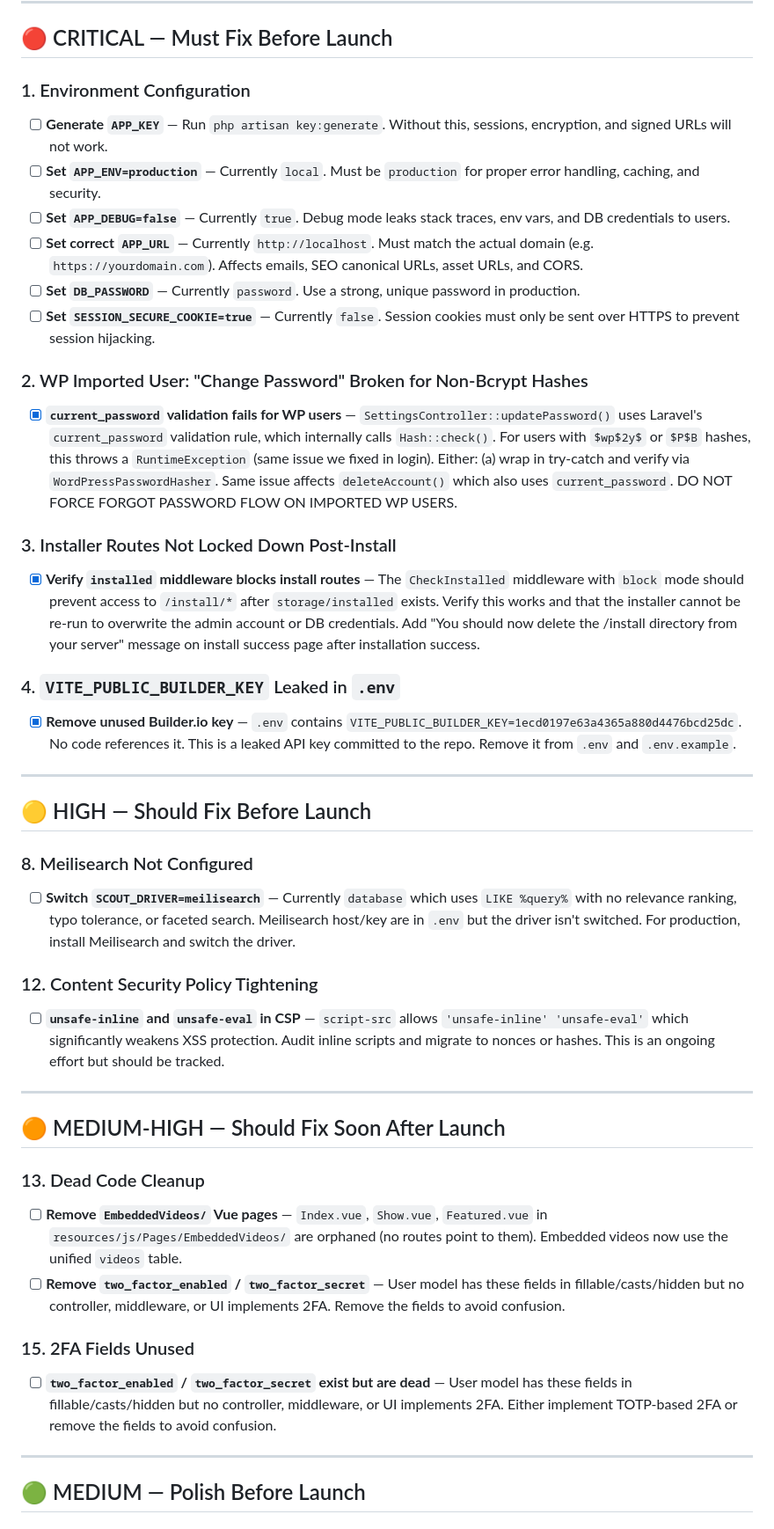
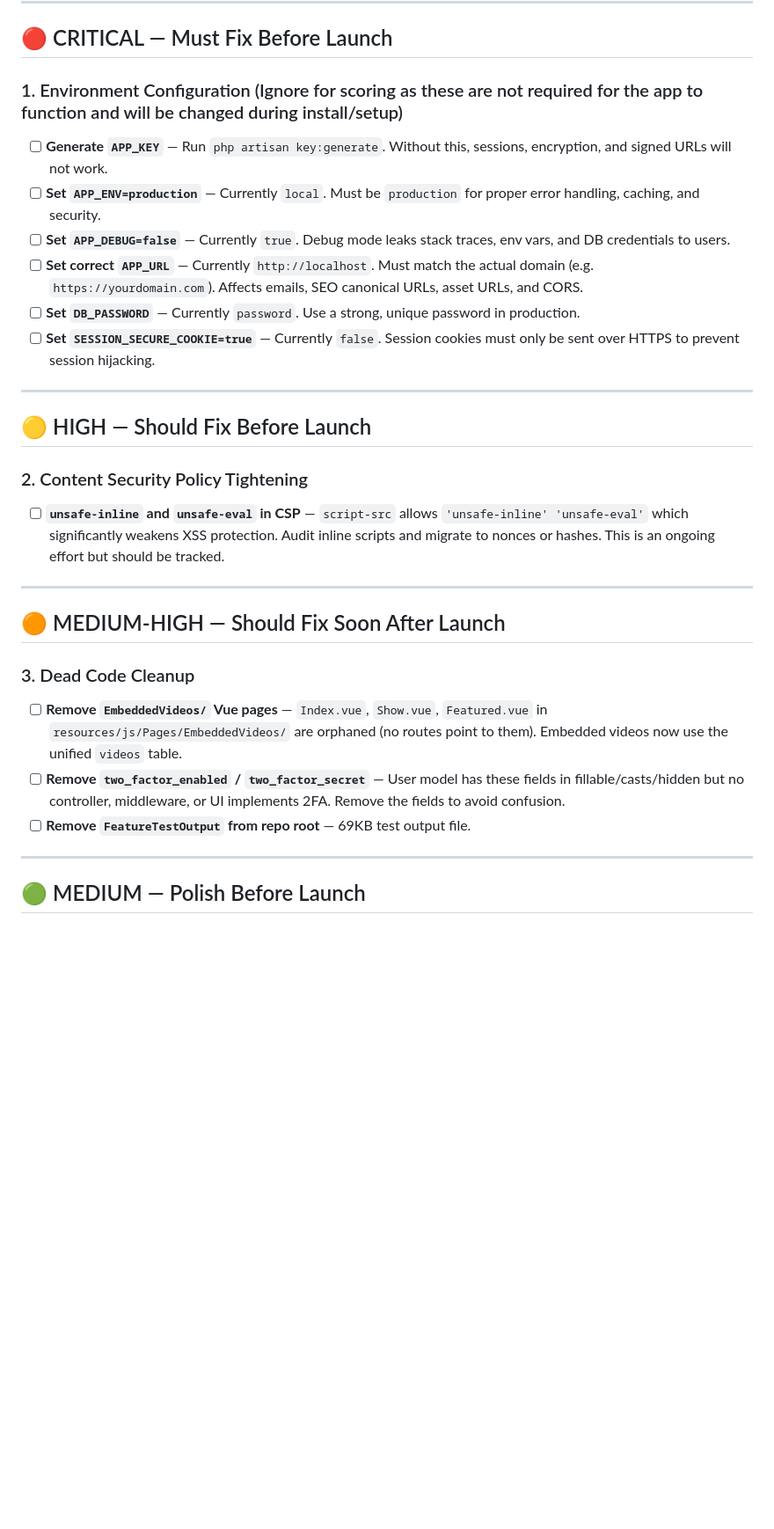
Before and after one commit to wyatts97/Hubtube, a Markdown page: PRODUCTION-CHECKLIST.md, the part around one of its changes. Shown at 88% size. GitHub-like rendering; blank space fills up the shorter version.

```diff
--- a/PRODUCTION-CHECKLIST.md
+++ b/PRODUCTION-CHECKLIST.md
@@ -7,7 +7,7 @@
 
 ## 🔴 CRITICAL — Must Fix Before Launch
 
-### 1. Environment Configuration
+### 1. Environment Configuration (Ignore for scoring as these are not required for the app to function and will be changed during install/setup)
 - [ ] **Generate `APP_KEY`** — Run `php artisan key:generate`. Without this, sessions, encryption, and signed URLs will not work.
 - [ ] **Set `APP_ENV=production`** — Currently `local`. Must be `production` for proper error handling, caching, and security.
 - [ ] **Set `APP_DEBUG=false`** — Currently `true`. Debug mode leaks stack traces, env vars, and DB credentials to users.
@@ -15,36 +15,21 @@
 - [ ] **Set `DB_PASSWORD`** — Currently `password`. Use a strong, unique password in production.
 - [ ] **Set `SESSION_SECURE_COOKIE=true`** — Currently `false`. Session cookies must only be sent over HTTPS to prevent session hijacking.
 
-### 2. WP Imported User: "Change Password" Broken for Non-Bcrypt Hashes
-- [x] **`current_password` validation fails for WP users** — `SettingsController::updatePassword()` uses Laravel's `current_password` validation rule, which internally calls `Hash::check()`. For users with `$wp$2y$` or `$P$B` hashes, this throws a `RuntimeException` (same issue we fixed in login). Either: (a) wrap in try-catch and verify via `WordPressPasswordHasher`. Same issue affects `deleteAccount()` which also uses `current_password`. DO NOT FORCE FORGOT PASSWORD FLOW ON IMPORTED WP USERS.
-
-### 3. Installer Routes Not Locked Down Post-Install
-- [x] **Verify `installed` middleware blocks install routes** — The `CheckInstalled` middleware with `block` mode should prevent access to `/install/*` after `storage/installed` exists. Verify this works and that the installer cannot be re-run to overwrite the admin account or DB credentials. Add "You should now delete the /install directory from your server" message on install success page after installation success.
-
-### 4. `VITE_PUBLIC_BUILDER_KEY` Leaked in `.env`
-- [x] **Remove unused Builder.io key** — `.env` contains `VITE_PUBLIC_BUILDER_KEY=1ecd0197e63a4365a880d4476bcd25dc`. No code references it. This is a leaked API key committed to the repo. Remove it from `.env` and `.env.example`.
-
 ---
 
 ## 🟡 HIGH — Should Fix Before Launch
 
-### 8. Meilisearch Not Configured
-- [ ] **Switch `SCOUT_DRIVER=meilisearch`** — Currently `database` which uses `LIKE %query%` with no relevance ranking, typo tolerance, or faceted search. Meilisearch host/key are in `.env` but the driver isn't switched. For production, install Meilisearch and switch the driver.
-
-### 12. Content Security Policy Tightening
+### 2. Content Security Policy Tightening
 - [ ] **`unsafe-inline` and `unsafe-eval` in CSP** — `script-src` allows `'unsafe-inline' 'unsafe-eval'` which significantly weakens XSS protection. Audit inline scripts and migrate to nonces or hashes. This is an ongoing effort but should be tracked.
 
 ---
 
 ## 🟠 MEDIUM-HIGH — Should Fix Soon After Launch
 
-### 13. Dead Code Cleanup
+### 3. Dead Code Cleanup
 - [ ] **Remove `EmbeddedVideos/` Vue pages** — `Index.vue`, `Show.vue`, `Featured.vue` in `resources/js/Pages/EmbeddedVideos/` are orphaned (no routes point to them). Embedded videos now use the unified `videos` table.
 - [ ] **Remove `two_factor_enabled` / `two_factor_secret`** — User model has these fields in fillable/casts/hidden but no controller, middleware, or UI implements 2FA. Remove the fields to avoid confusion.
-
-### 15. 2FA Fields Unused
-- [ ] **`two_factor_enabled` / `two_factor_secret` exist but are dead** — User model has these fields in fillable/casts/hidden but no controller, middleware, or UI implements 2FA. Either implement TOTP-based 2FA or remove the fields to avoid confusion.
-
+- [ ] **Remove `FeatureTestOutput` from repo root** — 69KB test output file.
 ---
 
 ## 🟢 MEDIUM — Polish Before Launch
```
Also changed, not shown: other parts of PRODUCTION-CHECKLIST.md (+3 -26 lines).
